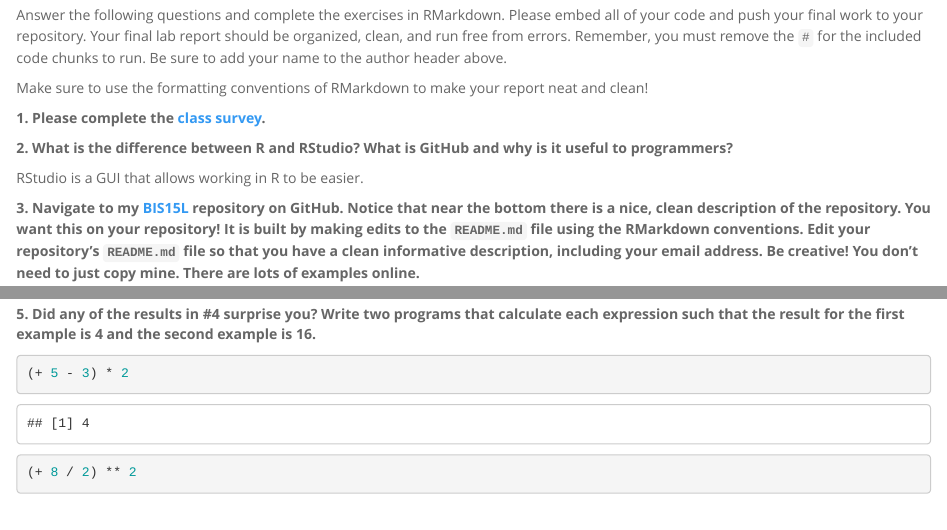
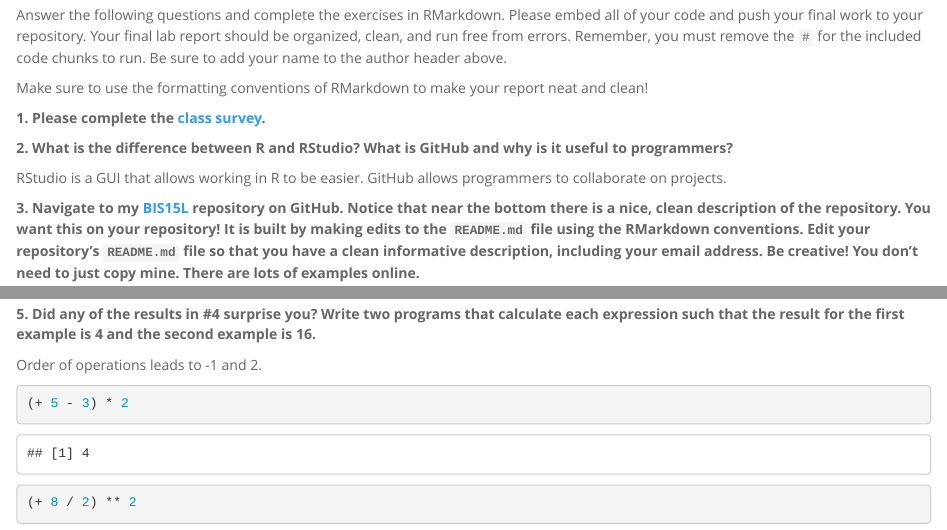
Before and after one commit to ayanacarpenter/BIS15W2023_acarpenter, an R Markdown document (lab1/lab1_hw.Rmd): the page in a window 1100 px wide, from 180 px down, and a second part further down, joined at a grey line. The pictures show the output file lab1/lab1_hw.html that the author committed with the source, opened offline.

Commit message:
lab1_hwupdate

````diff
--- a/lab1/lab1_hw.Rmd
+++ b/lab1/lab1_hw.Rmd
@@ -17,7 +17,7 @@ Make sure to use the formatting conventions of RMarkdown to make your report nea
 
 **2. What is the difference between R and RStudio? What is GitHub and why is it useful to programmers?**
 
-RStudio is a GUI that allows working in R to be easier.
+RStudio is a GUI that allows working in R to be easier. GitHub allows programmers to collaborate on projects.
 
 **3. Navigate to my [BIS15L](https://github.com/jmledford3115/BIS15LW2022_jledford) repository on GitHub. Notice that near the bottom there is a nice, clean description of the repository. You want this on your repository! It is built by making edits to the `README.md` file using the RMarkdown conventions. Edit your repository's `README.md` file so that you have a clean informative description, including your email address. Be creative! You don't need to just copy mine. There are lots of examples online.**
 
@@ -36,6 +36,8 @@ RStudio is a GUI that allows working in R to be easier.
 
 
 **5. Did any of the results in #4 surprise you? Write two programs that calculate each expression such that the result for the first example is 4 and the second example is 16.**
+
+Order of operations leads to -1 and 2.
 
 ```{r}
 (+ 5 - 3) * 2
````
Also changed, not shown: lab1/lab1_hw.html, lab1/lab1_hw.md.
